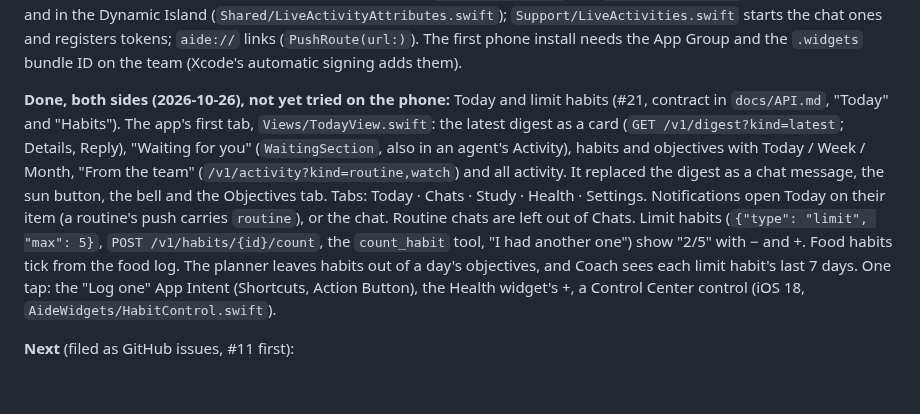
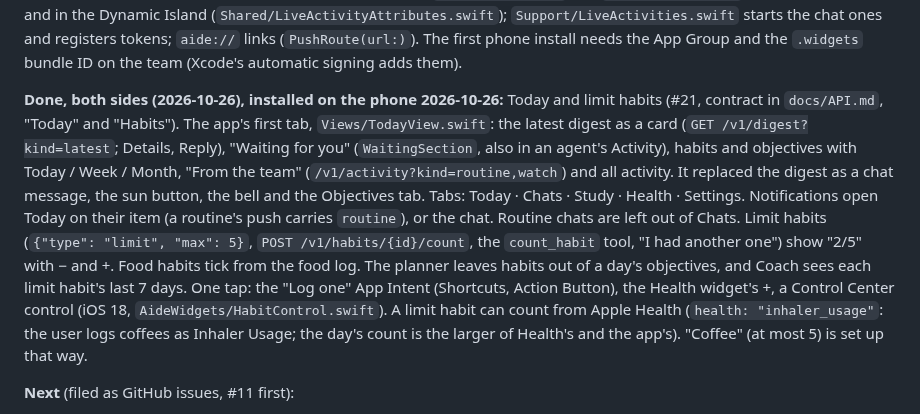
Before and after one commit to filippocappa/aide, a Markdown page: CLAUDE.md, the part around the change. Rendered like a GitHub page; blank space fills up the shorter version.

Commit message:
CLAUDE.md: limit habits from Apple Health, #21 on the phone

```diff
--- a/CLAUDE.md
+++ b/CLAUDE.md
@@ -254,7 +254,7 @@ habits, Objectives, Your team (and "Talk to Aide" on the Lock Screen), Departure
 `aide://` links (`PushRoute(url:)`). The first phone install needs the App Group and the `.widgets` bundle ID on the
 team (Xcode's automatic signing adds them).
 
-**Done, both sides (2026-10-26), not yet tried on the phone:** Today and limit habits (#21, contract in
+**Done, both sides (2026-10-26), installed on the phone 2026-10-26:** Today and limit habits (#21, contract in
 `docs/API.md`, "Today" and "Habits"). The app's first tab, `Views/TodayView.swift`: the latest digest as a card
 (`GET /v1/digest?kind=latest`; Details, Reply), "Waiting for you" (`WaitingSection`, also in an agent's Activity),
 habits and objectives with Today / Week / Month, "From the team" (`/v1/activity?kind=routine,watch`) and all
@@ -264,7 +264,9 @@ chat. Routine chats are left out of Chats. Limit habits (`{"type": "limit", "max
 the `count_habit` tool, "I had another one") show "2/5" with − and +. Food habits tick from the food log. The planner
 leaves habits out of a day's objectives, and Coach sees each limit habit's last 7 days. One tap: the "Log one" App
 Intent (Shortcuts, Action Button), the Health widget's +, a Control Center control (iOS 18,
-`AideWidgets/HabitControl.swift`).
+`AideWidgets/HabitControl.swift`). A limit habit can count from Apple Health (`health: "inhaler_usage"`: the user logs
+coffees as Inhaler Usage; the day's count is the larger of Health's and the app's). "Coffee" (at most 5) is set up
+that way.
 
 **Next** (filed as GitHub issues, #11 first):
 1. Try it all on the phone (#11): voice (works on the phone since the mic restarts after iOS's audio setup change; `SpeechDetector` tuned from
```
